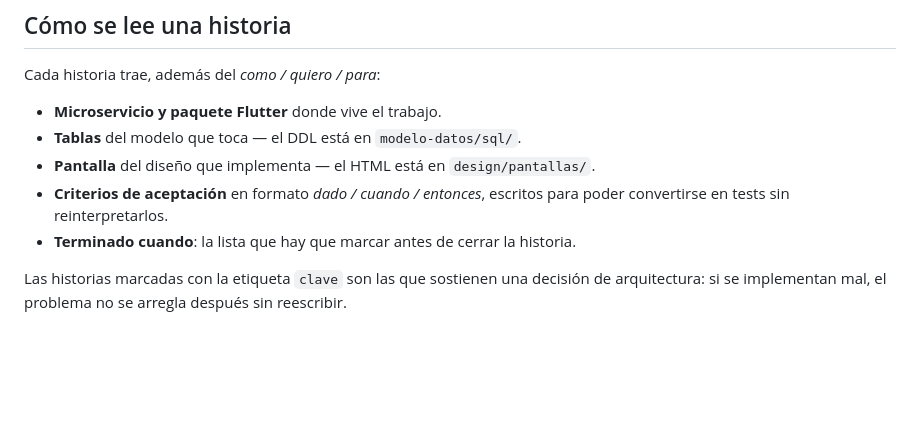
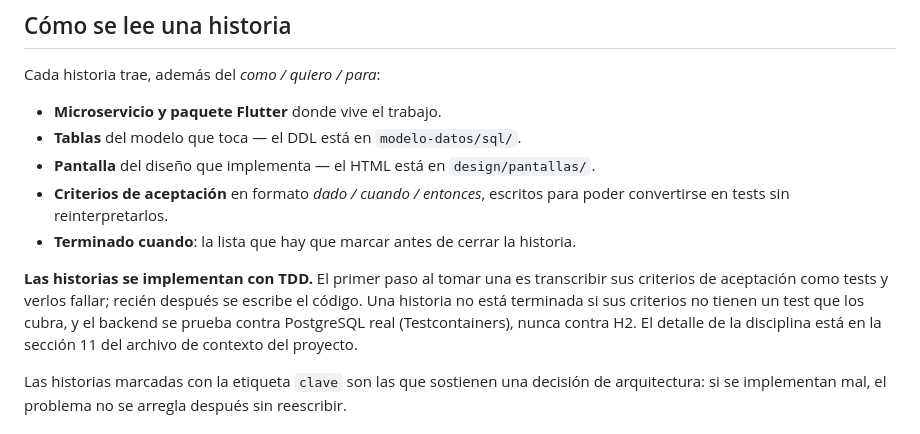
Before and after one commit to donaldoAndres1985/Regenta, a Markdown page: historias/README.md, the part around the change. Rendered like a GitHub page; blank space fills up the shorter version.

```diff
--- a/historias/README.md
+++ b/historias/README.md
@@ -156,6 +156,12 @@ Cada historia trae, además del *como / quiero / para*:
   convertirse en tests sin reinterpretarlos.
 - **Terminado cuando**: la lista que hay que marcar antes de cerrar la historia.
 
+**Las historias se implementan con TDD.** El primer paso al tomar una es transcribir sus
+criterios de aceptación como tests y verlos fallar; recién después se escribe el código. Una
+historia no está terminada si sus criterios no tienen un test que los cubra, y el backend se
+prueba contra PostgreSQL real (Testcontainers), nunca contra H2. El detalle de la disciplina
+está en la sección 11 del archivo de contexto del proyecto.
+
 Las historias marcadas con la etiqueta `clave` son las que sostienen una decisión de
 arquitectura: si se implementan mal, el problema no se arregla después sin reescribir.
 
```
Also changed, not shown: README.md (+28 -0 lines).
